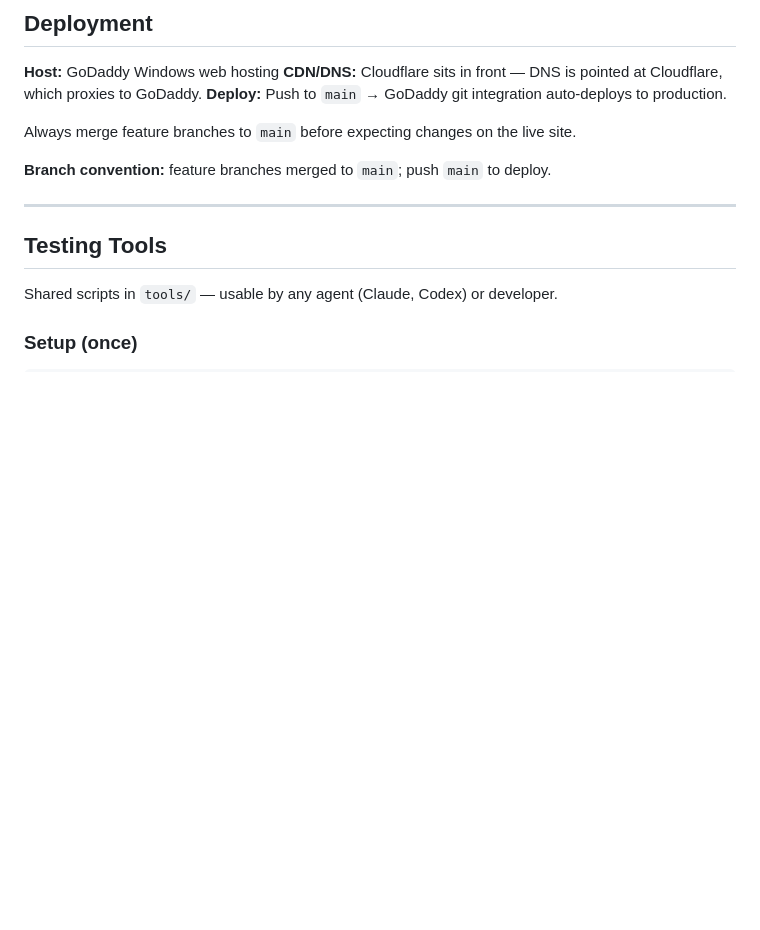
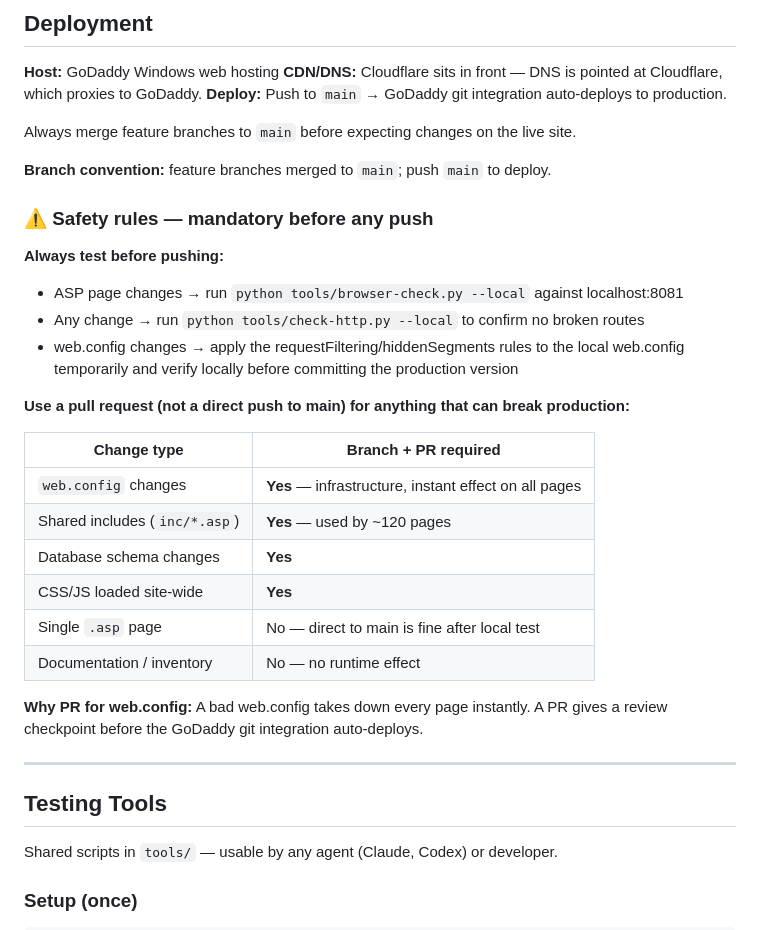
Before and after one commit to madrasafree/spoken-arabic-dictionary, a Markdown page: AGENTS.md, the part around the change. Drawn GitHub-style; blank space fills up the shorter version.

Commit message:
Add mandatory safety rules to AGENTS.md: test before push, PR for risky changes
Document that web.config and shared includes require a PR + local test
before merging to main. Lesson from breaking all prod pages with untested
fileExtensions block.

Co-Authored-By: Claude Sonnet 4.6 <noreply@anthropic.com>

```diff
--- a/AGENTS.md
+++ b/AGENTS.md
@@ -144,6 +144,26 @@ Always merge feature branches to `main` before expecting changes on the live sit
 
 **Branch convention:** feature branches merged to `main`; push `main` to deploy.
 
+### ⚠ Safety rules — mandatory before any push
+
+**Always test before pushing:**
+- ASP page changes → run `python tools/browser-check.py --local` against localhost:8081
+- Any change → run `python tools/check-http.py --local` to confirm no broken routes
+- web.config changes → apply the requestFiltering/hiddenSegments rules to the local web.config temporarily and verify locally before committing the production version
+
+**Use a pull request (not a direct push to main) for anything that can break production:**
+
+| Change type | Branch + PR required |
+|---|---|
+| `web.config` changes | **Yes** — infrastructure, instant effect on all pages |
+| Shared includes (`inc/*.asp`) | **Yes** — used by ~120 pages |
+| Database schema changes | **Yes** |
+| CSS/JS loaded site-wide | **Yes** |
+| Single `.asp` page | No — direct to main is fine after local test |
+| Documentation / inventory | No — no runtime effect |
+
+**Why PR for web.config:** A bad web.config takes down every page instantly. A PR gives a review checkpoint before the GoDaddy git integration auto-deploys.
+
 ---
 
 ## Testing Tools
```
